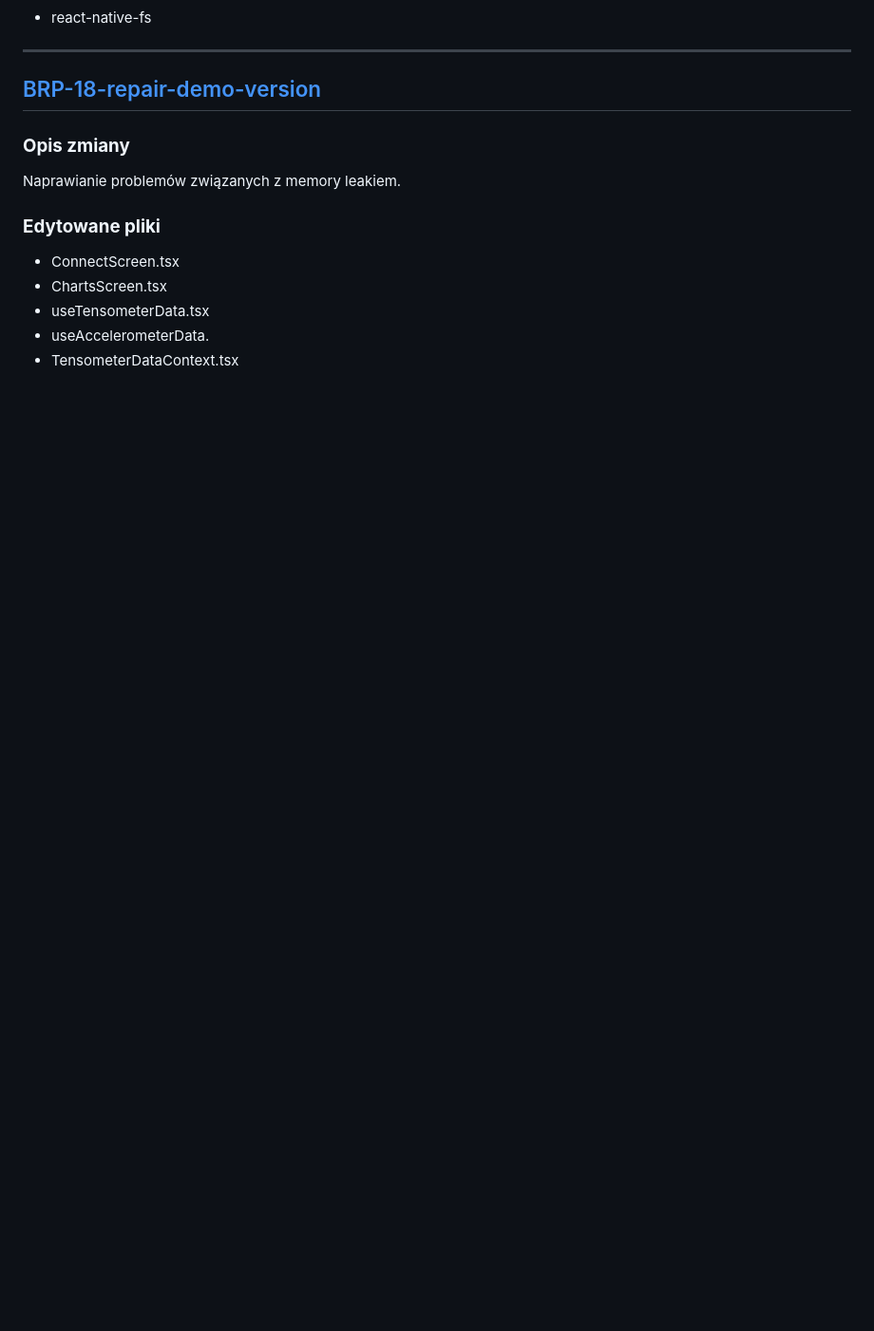
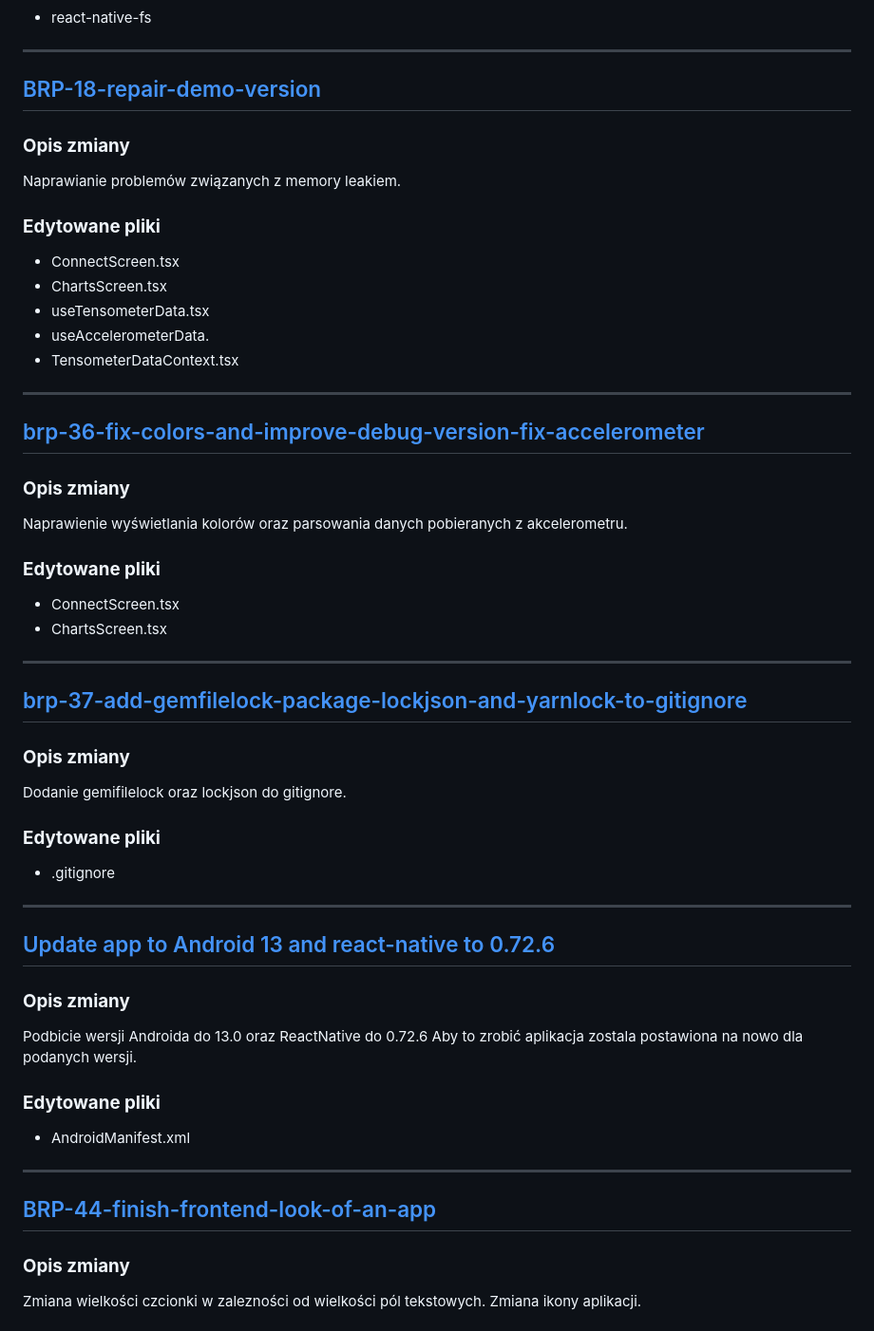
Before and after one commit to Breatherzy/brp-app, a Markdown page: docs/README.md, the part around one of its changes. Shown at 95% size. Rendered like a GitHub page; blank space fills up the shorter version.

Commit message:
Finish README (change log)

```diff
--- a/docs/README.md
+++ b/docs/README.md
@@ -149,3 +153,46 @@ Naprawianie problemów związanych z memory leakiem.
  + useTensometerData.tsx
  + useAccelerometerData.
  + TensometerDataContext.tsx
+
+---
+
+## [brp-36-fix-colors-and-improve-debug-version-fix-accelerometer](https://github.com/Breatherzy/brp-app/pull/3)
+
+### **Opis zmiany**
+ Naprawienie wyświetlania kolorów oraz parsowania danych pobieranych z akcelerometru.
+
+ ### **Edytowane pliki**
+ + ConnectScreen.tsx
+ + ChartsScreen.tsx
+
+ ---
+
+## [brp-37-add-gemfilelock-package-lockjson-and-yarnlock-to-gitignore](https://github.com/Breatherzy/brp-app/pull/4)
+
+### **Opis zmiany**
+
+Dodanie gemifilelock oraz lockjson do gitignore.
+
+
+ ### **Edytowane pliki**
+ + .gitignore
+
+---
+## [Update app to Android 13 and react-native to 0.72.6](https://github.com/Breatherzy/brp-app/pull/5)
+
+### **Opis zmiany**
+
+Podbicie wersji Androida do 13.0 oraz ReactNative do 0.72.6
+Aby to zrobić aplikacja zostala postawiona na nowo dla podanych wersji.
+
+### **Edytowane pliki**
+ + AndroidManifest.xml
+
+ ---
+
+## [BRP-44-finish-frontend-look-of-an-app](https://github.com/Breatherzy/brp-app/pull/6)
+
+### **Opis zmiany**
+
+Zmiana wielkości czcionki w zalezności od wielkości pól tekstowych. Zmiana ikony aplikacji.
+
```
Also changed, not shown: other parts of docs/README.md (+127 -6 lines).
